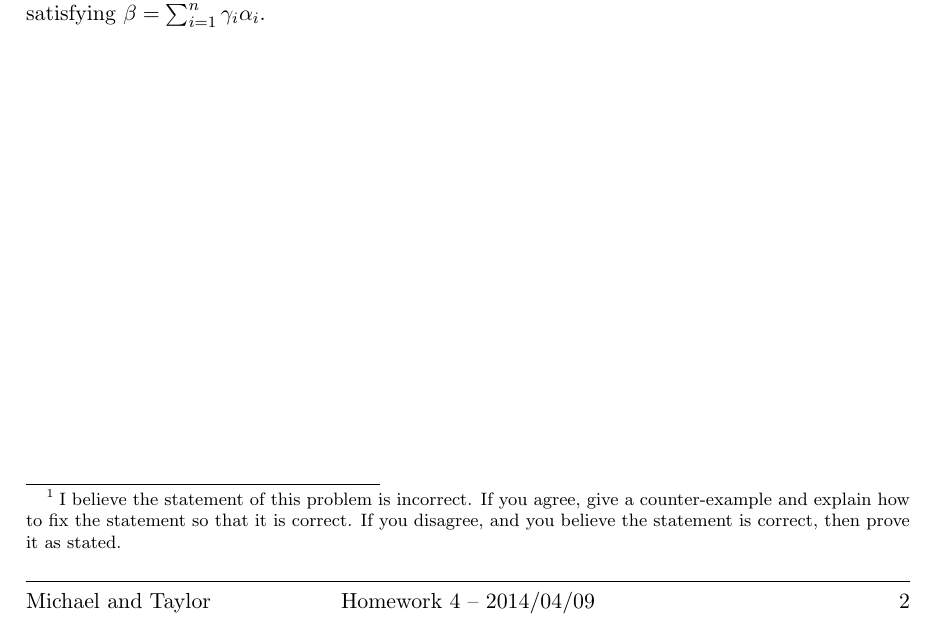
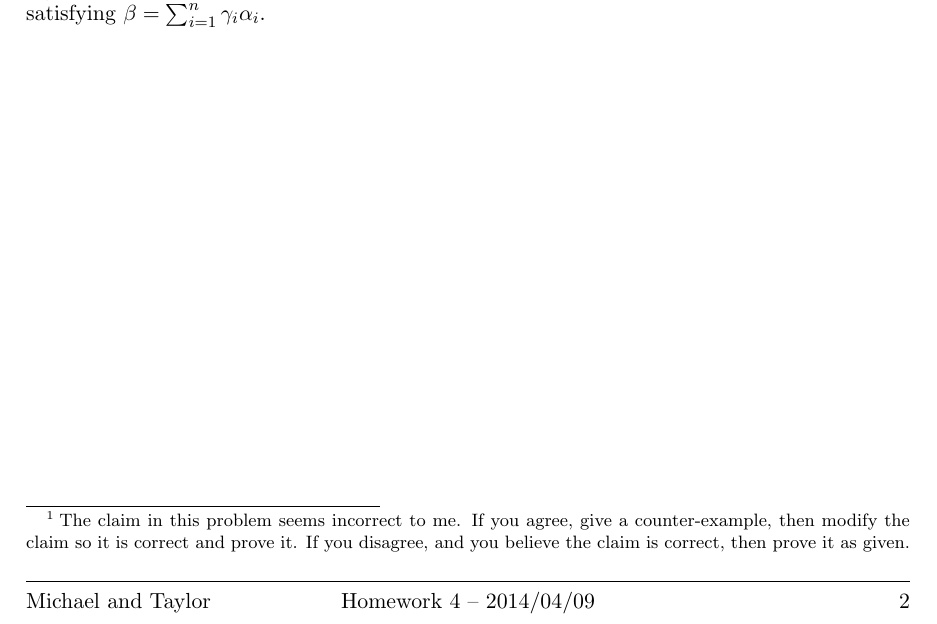
Before and after one commit to williamdemeo/Math700Homework, a LaTeX problem sheet (tex/Homework04.tex): part of page 2 of 2, cut so that both start at the same text. Compiled offline with pdfLaTeX.

Commit message:
minor mods

```diff
--- a/tex/Homework04.tex
+++ b/tex/Homework04.tex
@@ -197,10 +197,9 @@ there exists $\theta \in \Hom(W,Y)$ such that $\beta = \theta \alpha$.
 %%%%%%%%%%%%%%%%%%%%%%%%%%%%%%%%%%%%%%%%%%%%%%%%%%%%%%%%%%%%%%%%%%%%%%%%%%%%
 \begin{problem}[Golan 296]\hskip-2mm\protect\footnotemark
 \label{prob:296}
-\footnotetext{I believe the statement of this problem is incorrect.
-  If you agree, give a counter-example and explain how to fix the statement so
-  that it is correct.  If you disagree, and you believe the statement is
-  correct, then prove it as stated.}
+\footnotetext{The claim in this problem seems incorrect to me.
+  If you agree, give a counter-example, then modify the claim so it is correct and prove it.
+  If you disagree, and you believe the claim is correct, then prove it as given.}
 Let $V$, $W$ be vector spaces over a field $F$, let
 $\alpha \in \Hom(V, W)$, and let $D$ be a nonempty linearly independent subset
 of $\im{\alpha}$.  Show that there exists a basis $B$ of $V$ satisfying
```
Also changed, not shown: tex/Homework04.pdf.
